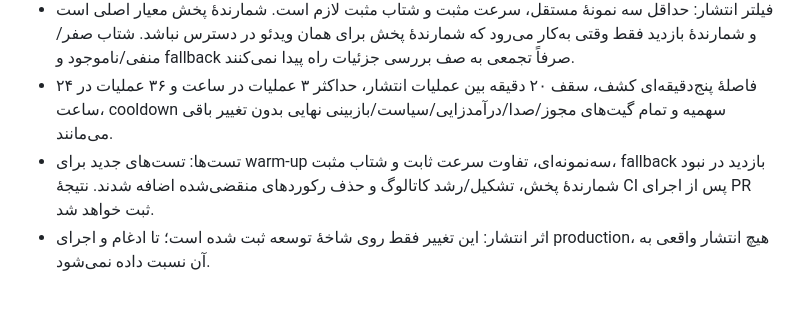
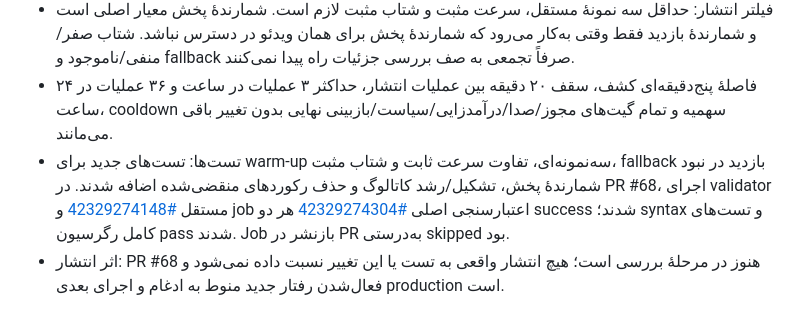
Before and after one commit to Mehran0960/Goushibaaz, a Markdown page: docs/CHANGELOG.md, the part around the change. Rendered like a GitHub page.

Commit message:
Record passing CI for Filo acceleration catalogue PR

```diff
--- a/docs/CHANGELOG.md
+++ b/docs/CHANGELOG.md
@@ -216,5 +216,5 @@
 - پوشش: `catalog24h.coverageComplete` از `complete24HourCoverage` گرفته می‌شود. اگر false باشد، uniqueVideos فقط تعداد ویدئوهای مشاهده‌شده در فیدهای بررسی‌شده است و نباید به‌عنوان کل ویدئوهای تازهٔ فیلو معرفی شود.
 - فیلتر انتشار: حداقل سه نمونهٔ مستقل، سرعت مثبت و شتاب مثبت لازم است. شمارندهٔ پخش معیار اصلی است و شمارندهٔ بازدید فقط وقتی به‌کار می‌رود که شمارندهٔ پخش برای همان ویدئو در دسترس نباشد. شتاب صفر/منفی/ناموجود و fallback صرفاً تجمعی به صف بررسی جزئیات راه پیدا نمی‌کنند.
 - فاصلهٔ پنج‌دقیقه‌ای کشف، سقف ۲۰ دقیقه بین عملیات انتشار، حداکثر ۳ عملیات در ساعت و ۳۶ عملیات در ۲۴ ساعت، cooldown سهمیه و تمام گیت‌های مجوز/صدا/درآمدزایی/سیاست/بازبینی نهایی بدون تغییر باقی می‌مانند.
-- تست‌ها: تست‌های جدید برای warm-up سه‌نمونه‌ای، تفاوت سرعت ثابت و شتاب مثبت، fallback بازدید در نبود شمارندهٔ پخش، تشکیل/رشد کاتالوگ و حذف رکوردهای منقضی‌شده اضافه شدند. نتیجهٔ CI پس از اجرای PR ثبت خواهد شد.
-- اثر انتشار: این تغییر فقط روی شاخهٔ توسعه ثبت شده است؛ تا ادغام و اجرای production، هیچ انتشار واقعی به آن نسبت داده نمی‌شود.
+- تست‌ها: تست‌های جدید برای warm-up سه‌نمونه‌ای، تفاوت سرعت ثابت و شتاب مثبت، fallback بازدید در نبود شمارندهٔ پخش، تشکیل/رشد کاتالوگ و حذف رکوردهای منقضی‌شده اضافه شدند. در PR #68، اجرای validator مستقل [#42329274148](https://github.com/Mehran0960/Goushibaaz/actions/runs/42329274148) و job اعتبارسنجی اصلی [#42329274304](https://github.com/Mehran0960/Goushibaaz/actions/runs/42329274304) هر دو success شدند؛ syntax و تست‌های کامل رگرسیون pass شدند. Job بازنشر در PR به‌درستی skipped بود.
+- اثر انتشار: PR #68 هنوز در مرحلهٔ بررسی است؛ هیچ انتشار واقعی به تست یا این تغییر نسبت داده نمی‌شود و فعال‌شدن رفتار جدید منوط به ادغام و اجرای بعدی production است.
```
